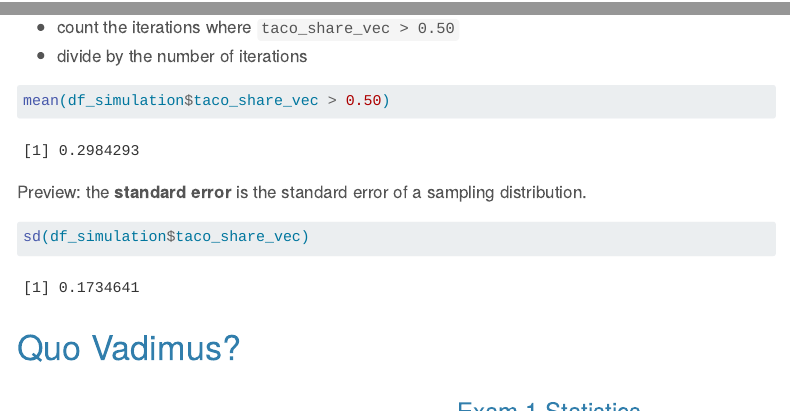
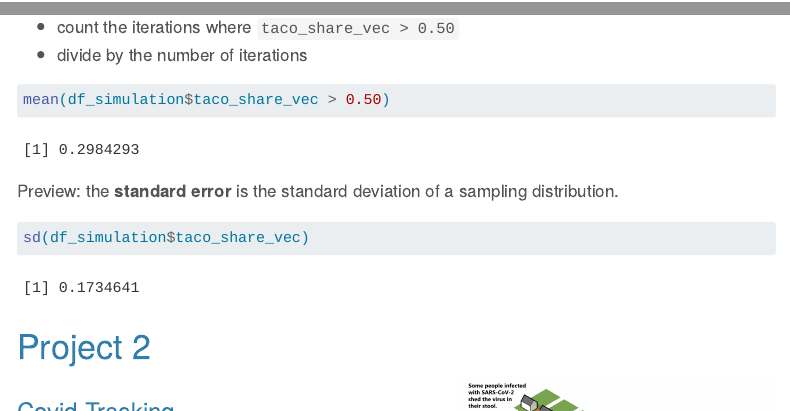
Before and after one commit to dsollberger/sml201slides, a Quarto document (posts/12_binomial_distribution/12_binomial_distribution.qmd): the page in a window 1100 px wide, from 18480 px down, and a second part further down, joined at a grey line. Rendered offline with R 4.5, knitr and Pandoc in place of Quarto, with nearby package versions; code that draws random numbers runs with fixed seeds of ours; menus at the side of the page are left out; long lines of code are wrapped.

Commit message:
session 12
session 12

````diff
--- a/posts/12_binomial_distribution/12_binomial_distribution.qmd
+++ b/posts/12_binomial_distribution/12_binomial_distribution.qmd
@@ -1036,15 +1038,40 @@ To compute how often "Taco" would win probabilistically, we could
 mean(df_simulation$taco_share_vec > 0.50)
 ```
 
-Preview: the **standard error** is the standard error of a sampling distribution.
+Preview: the **standard error** is the standard deviation of a sampling distribution.
 
 ```{r}
 sd(df_simulation$taco_share_vec)
 ```
 
 
+# Project 2
 
+:::: {.columns}
 
+::: {.column width="45%"}
+### Covid Tracking
+
+Replicate studies of wastewater surveillance and tracking coronaviruses
+
+* concepts: data wrangling and linear regression
+* areas: public health, geostatistics
+
+:::
+
+::: {.column width="10%"}
+
+:::
+
+::: {.column width="45%"}
+![wastewater study](Wastewater-Surveillance.png)
+
+* image source: California Department of Public Health
+* inspired by work by Dr Davida Smith, Professor of Biology at TAMUSA
+
+:::
+
+::::
 
 
 
@@ -1056,7 +1083,10 @@ sd(df_simulation$taco_share_vec)
 :::: {.columns}
 
 ::: {.column width="45%"}
-
+* Precept 6
+* Group Cover Page
+* Project 2 (due Oct 30)
+* Exam 2 (December 5)
 :::
 
 ::: {.column width="10%"}
@@ -1065,6 +1095,13 @@ sd(df_simulation$taco_share_vec)
 
 ::: {.column width="45%"}
 ### Exam 1 Statistics
+
+* 134 students
+* out of 60 points
+* mean: 54.23 (90.38%)
+* median: 55
+* standard deviation: 4.97
+
 :::
 
 ::::
````
Also changed, not shown: posts/12_binomial_distribution/Wastewater-Surveillance.png (added), posts/12_binomial_distribution/12_binomial_distribution.qmd (2 more changed lines), 5 other files.
